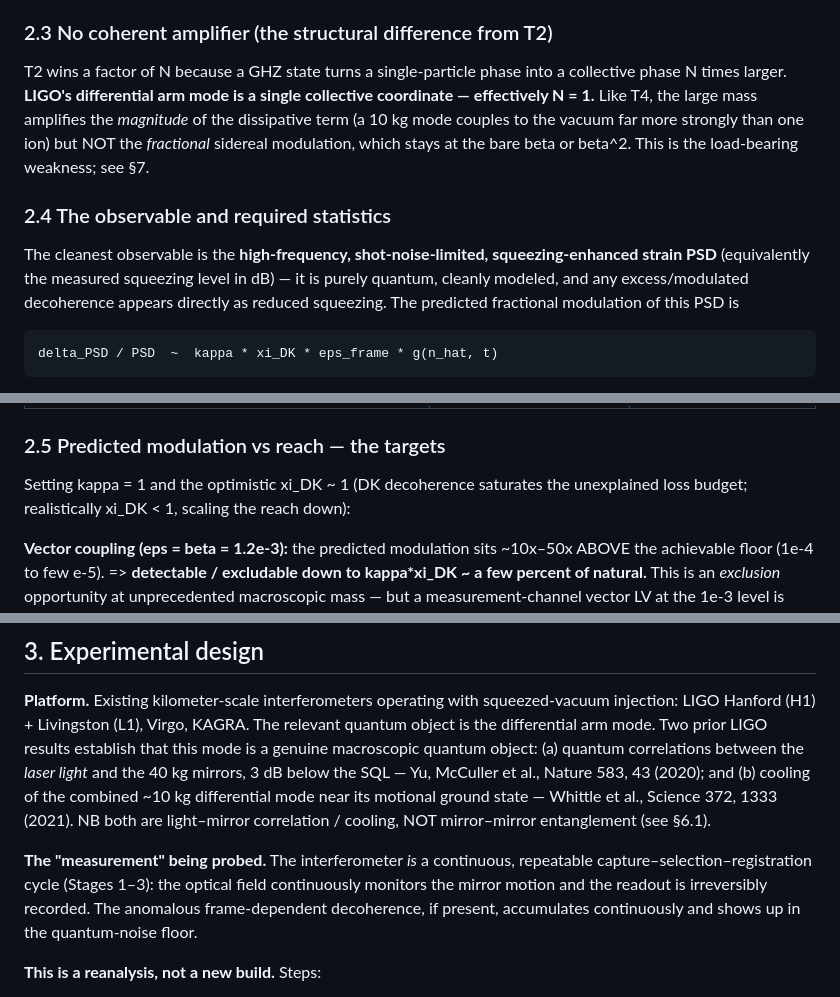
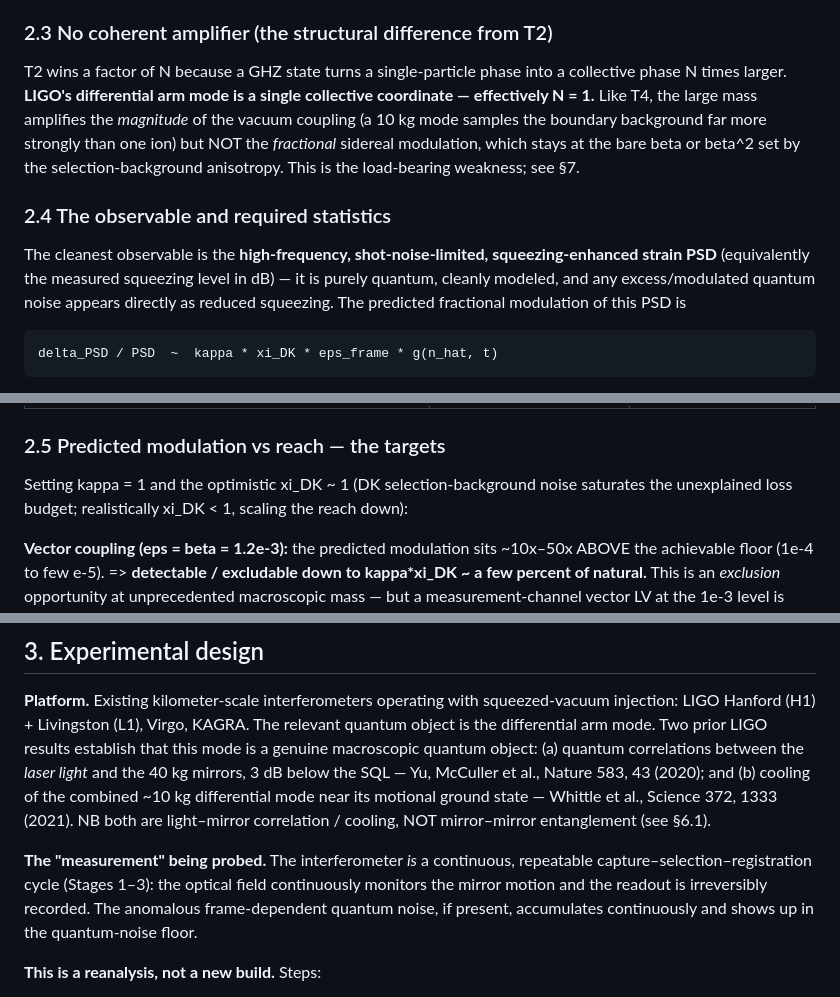
Before and after one commit to rayolddog/DiracKuramotoFramework, a Markdown page: LIGO_SIDEREAL_TEST_T5.md, 3 parts joined by grey strips. Rendered like a GitHub page.

```diff
--- a/LIGO_SIDEREAL_TEST_T5.md
+++ b/LIGO_SIDEREAL_TEST_T5.md
@@ -103,16 +122,16 @@ postulate, not the platform.
 
 T2 wins a factor of N because a GHZ state turns a single-particle phase into a collective
 phase N times larger. **LIGO's differential arm mode is a single collective coordinate —
-effectively N = 1.** Like T4, the large mass amplifies the *magnitude* of the dissipative
-term (a 10 kg mode couples to the vacuum far more strongly than one ion) but NOT the
-*fractional* sidereal modulation, which stays at the bare beta or beta^2. This is the
-load-bearing weakness; see §7.
+effectively N = 1.** Like T4, the large mass amplifies the *magnitude* of the vacuum coupling
+(a 10 kg mode samples the boundary background far more strongly than one ion) but NOT the
+*fractional* sidereal modulation, which stays at the bare beta or beta^2 set by the
+selection-background anisotropy. This is the load-bearing weakness; see §7.
 
 ### 2.4 The observable and required statistics
 
 The cleanest observable is the **high-frequency, shot-noise-limited, squeezing-enhanced
 strain PSD** (equivalently the measured squeezing level in dB) — it is purely quantum,
-cleanly modeled, and any excess/modulated decoherence appears directly as reduced
+cleanly modeled, and any excess/modulated quantum noise appears directly as reduced
 squeezing. The predicted fractional modulation of this PSD is
 
     delta_PSD / PSD  ~  kappa * xi_DK * eps_frame * g(n_hat, t)
@@ -142,8 +161,8 @@ Take sigma_1 ~ 2e-2 (≈0.1 dB squeezing precision per ~100 s segment), tau_samp
 
 ### 2.5 Predicted modulation vs reach — the targets
 
-Setting kappa = 1 and the optimistic xi_DK ~ 1 (DK decoherence saturates the unexplained
-loss budget; realistically xi_DK < 1, scaling the reach down):
+Setting kappa = 1 and the optimistic xi_DK ~ 1 (DK selection-background noise saturates the
+unexplained loss budget; realistically xi_DK < 1, scaling the reach down):
 
 **Vector coupling (eps = beta = 1.2e-3):**
 the predicted modulation sits ~10x–50x ABOVE the achievable floor (1e-4 to few e-5).
@@ -190,7 +209,7 @@ NOT mirror–mirror entanglement (see §6.1).
 
 **The "measurement" being probed.** The interferometer *is* a continuous, repeatable
 capture–selection–registration cycle (Stages 1–3): the optical field continuously monitors the mirror motion and the readout
-is irreversibly recorded. The anomalous frame-dependent decoherence, if present,
+is irreversibly recorded. The anomalous frame-dependent quantum noise, if present,
 accumulates continuously and shows up in the quantum-noise floor.
 
 **This is a reanalysis, not a new build.** Steps:
```
Also changed, not shown: other parts of LIGO_SIDEREAL_TEST_T5.md (+75 -48 lines).
